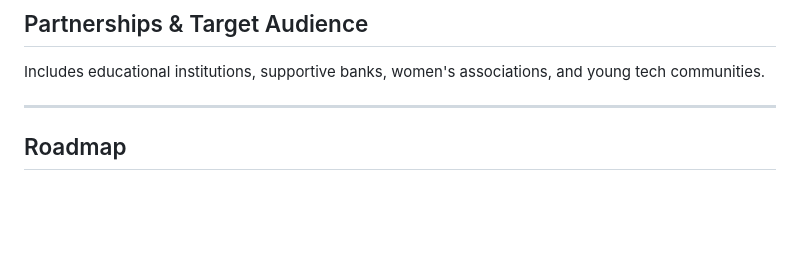
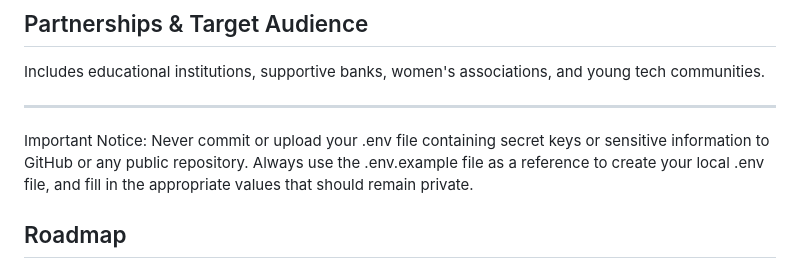
Before and after one commit to nawahtkui/nawah-token-ui, a Markdown page: README.md, the part around the change. GitHub-like rendering; blank space fills up the shorter version.

```diff
--- a/README.md
+++ b/README.md
@@ -183,6 +183,10 @@ Includes educational institutions, supportive banks, women's associations, and y
 
 ---
 
+Important Notice:
+Never commit or upload your .env file containing secret keys or sensitive information to GitHub or any public repository.
+Always use the .env.example file as a reference to create your local .env file, and fill in the appropriate values that should remain private.
+
 ## Roadmap
 
 2025: Smart contract deployment and whitepaper launch
```
